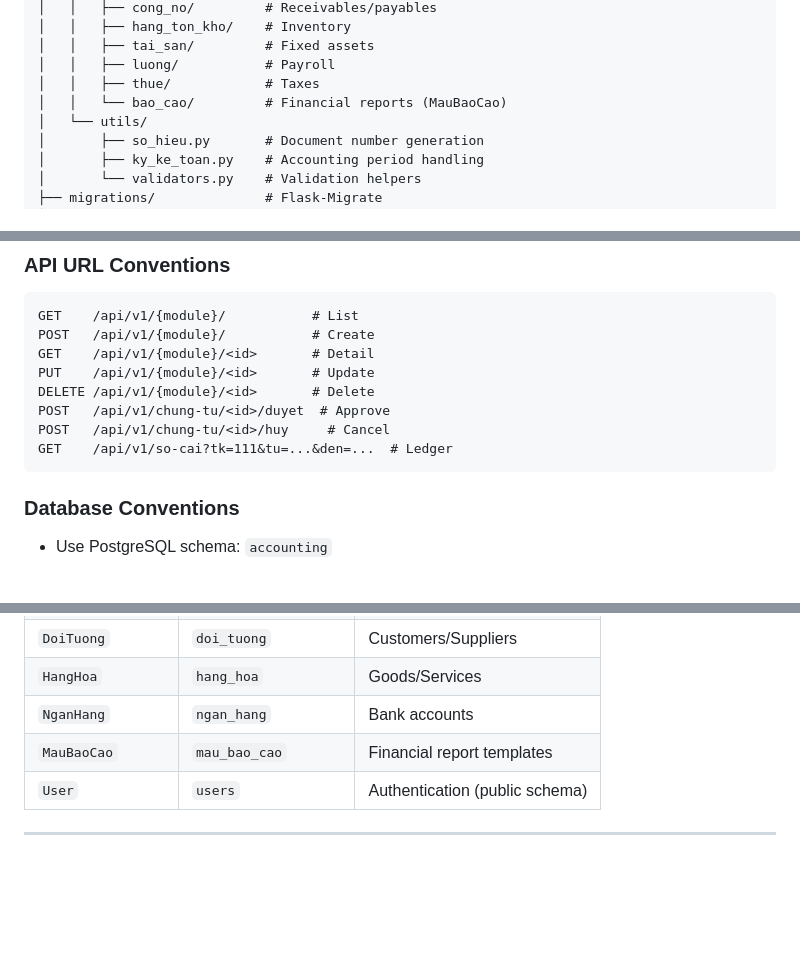
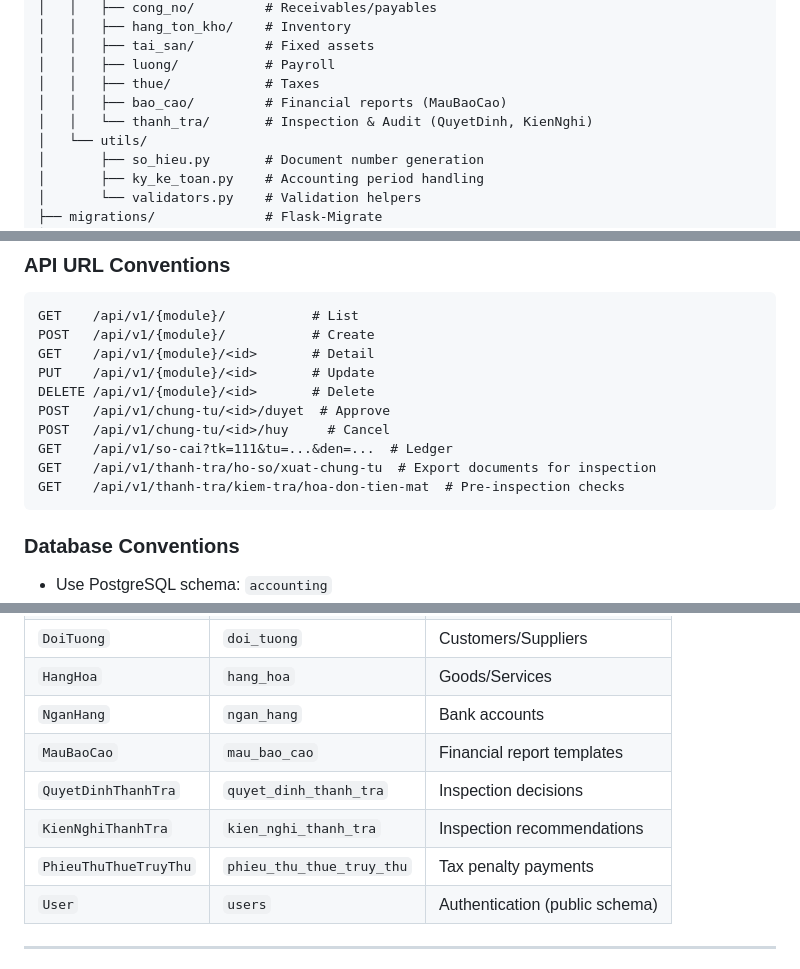
Before and after one commit to vqton/ktaf, a Markdown page: AGENTS.md, 3 parts joined by grey strips. Drawn GitHub-style; blank space fills up the shorter version.

Commit message:
docs: Update AGENTS.md with thanh_tra module
- Add thanh_tra to project structure
- Add inspection models to database models list
- Add inspection API endpoints to URL conventions

````diff
--- a/AGENTS.md
+++ b/AGENTS.md
@@ -76,7 +76,8 @@ docker compose -f docker-compose.dev.yml up -d
 │   │   ├── tai_san/         # Fixed assets
 │   │   ├── luong/           # Payroll
 │   │   ├── thue/            # Taxes
-│   │   └── bao_cao/         # Financial reports (MauBaoCao)
+│   │   ├── bao_cao/         # Financial reports (MauBaoCao)
+│   │   └── thanh_tra/       # Inspection & Audit (QuyetDinh, KienNghi)
 │   └── utils/
 │       ├── so_hieu.py       # Document number generation
 │       ├── ky_ke_toan.py    # Accounting period handling
@@ -164,6 +165,8 @@ DELETE /api/v1/{module}/<id>       # Delete
 POST   /api/v1/chung-tu/<id>/duyet  # Approve
 POST   /api/v1/chung-tu/<id>/huy     # Cancel
 GET    /api/v1/so-cai?tk=111&tu=...&den=...  # Ledger
+GET    /api/v1/thanh-tra/ho-so/xuat-chung-tu  # Export documents for inspection
+GET    /api/v1/thanh-tra/kiem-tra/hoa-don-tien-mat  # Pre-inspection checks
 ```
 
 ### Database Conventions
@@ -212,6 +215,9 @@ raise AppException("Kỳ kế toán đã khóa", 400)
 | `HangHoa` | `hang_hoa` | Goods/Services |
 | `NganHang` | `ngan_hang` | Bank accounts |
 | `MauBaoCao` | `mau_bao_cao` | Financial report templates |
+| `QuyetDinhThanhTra` | `quyet_dinh_thanh_tra` | Inspection decisions |
+| `KienNghiThanhTra` | `kien_nghi_thanh_tra` | Inspection recommendations |
+| `PhieuThuThueTruyThu` | `phieu_thu_thue_truy_thu` | Tax penalty payments |
 | `User` | `users` | Authentication (public schema) |
 
 ---
````
